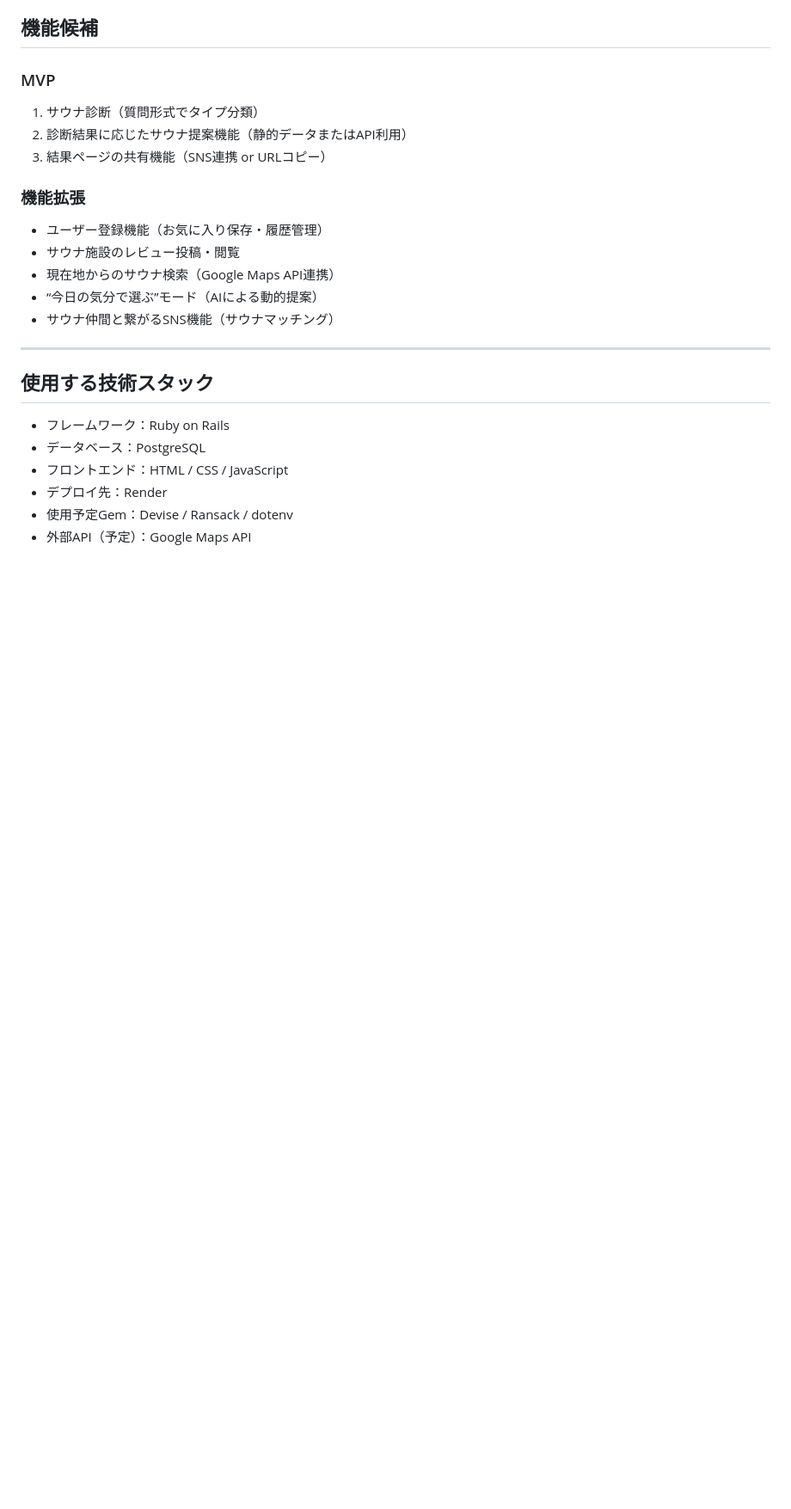
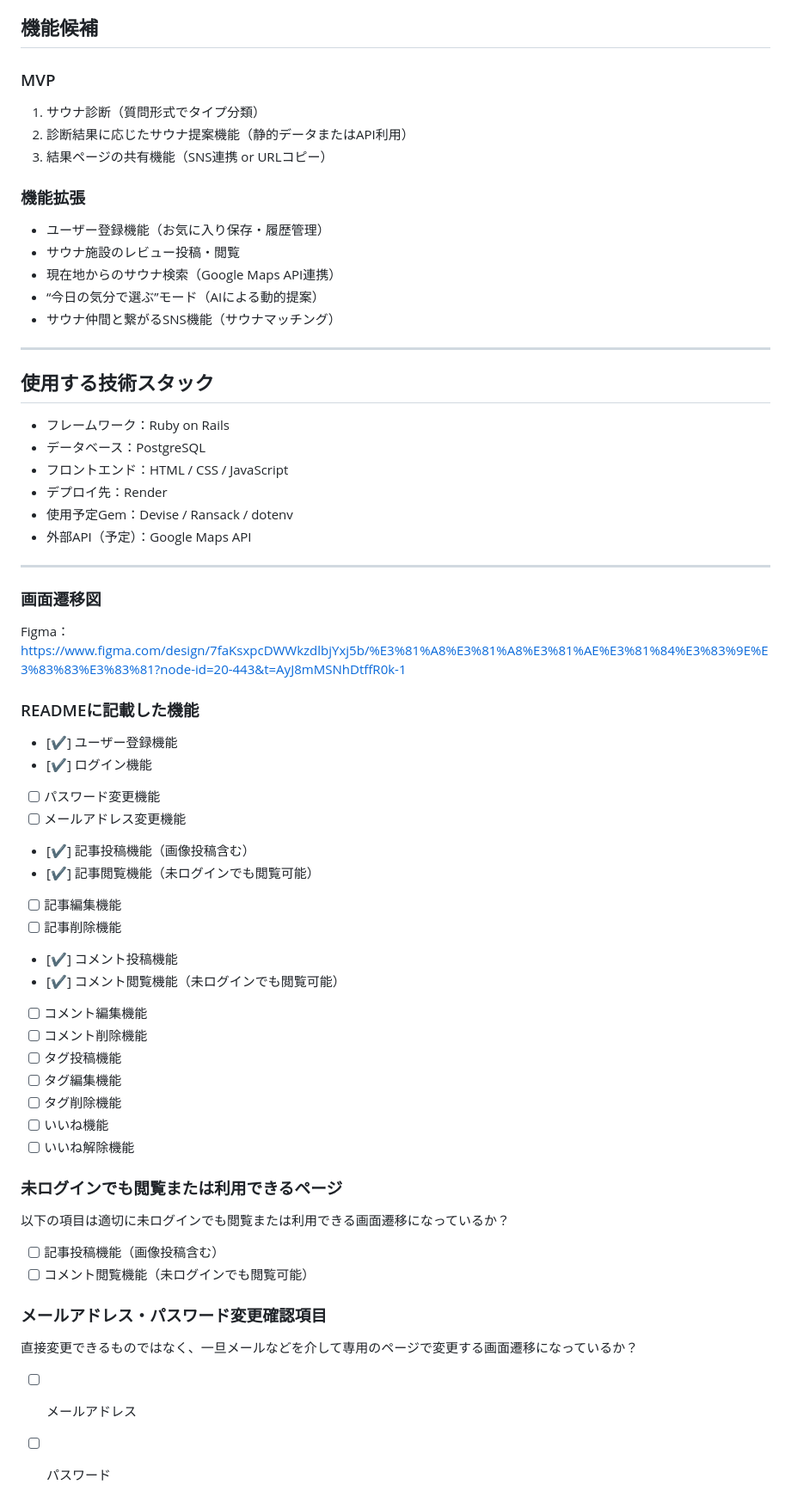
Before and after one commit to d-kichi/totonoi_match, a Markdown page: README.md, the part around the change. Shown: that part at 86% size. Drawn GitHub-style; blank space fills up the shorter version.

Commit message:
画面遷移図レビュー1

```diff
--- a/README.md
+++ b/README.md
@@ -93,3 +93,37 @@
 - デプロイ先：Render
 - 使用予定Gem：Devise / Ransack / dotenv
 - 外部API（予定）：Google Maps API
+
+---
+
+### 画面遷移図
+Figma：https://www.figma.com/design/7faKsxpcDWWkzdlbjYxj5b/%E3%81%A8%E3%81%A8%E3%81%AE%E3%81%84%E3%83%9E%E3%83%83%E3%83%81?node-id=20-443&t=AyJ8mMSNhDtffR0k-1
+
+### READMEに記載した機能
+- [✔] ユーザー登録機能
+- [✔] ログイン機能
+- [ ] パスワード変更機能
+- [ ] メールアドレス変更機能
+- [✔] 記事投稿機能（画像投稿含む）
+- [✔] 記事閲覧機能（未ログインでも閲覧可能）
+- [ ] 記事編集機能
+- [ ] 記事削除機能
+- [✔] コメント投稿機能
+- [✔] コメント閲覧機能（未ログインでも閲覧可能）
+- [ ] コメント編集機能
+- [ ] コメント削除機能
+- [ ] タグ投稿機能
+- [ ] タグ編集機能
+- [ ] タグ削除機能
+- [ ] いいね機能
+- [ ] いいね解除機能
+
+### 未ログインでも閲覧または利用できるページ
+以下の項目は適切に未ログインでも閲覧または利用できる画面遷移になっているか？
+- [ ] 記事投稿機能（画像投稿含む）
+- [ ] コメント閲覧機能（未ログインでも閲覧可能）
+
+### メールアドレス・パスワード変更確認項目
+直接変更できるものではなく、一旦メールなどを介して専用のページで変更する画面遷移になっているか？
+- [ ] メールアドレス
+- [ ] パスワード
```
